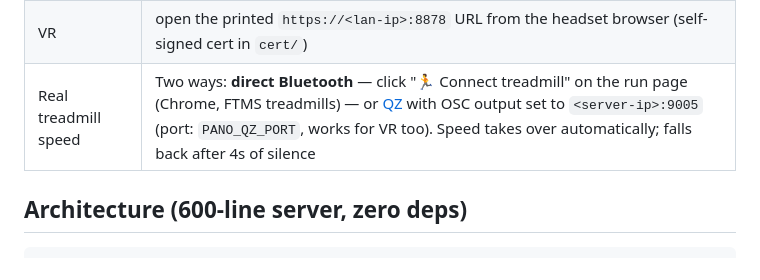
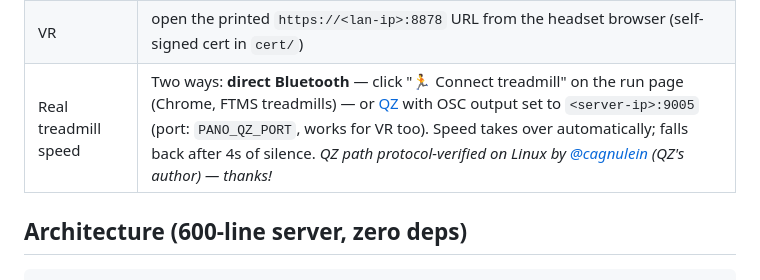
Before and after one commit to cheyuan1115/pano-runner, a Markdown page: README.md, the part around the change. Drawn GitHub-style.

Commit message:
README:QZ 整合標註 Linux 端到端驗證(QZ 作者 @cagnulein 實測)

```diff
--- a/README.md
+++ b/README.md
@@ -71,7 +71,7 @@ Optional integrations (each degrades gracefully if absent):
 | Gemini AI guide | `~/.keys/geminikey` — a Gemini API key |
 | Wikimedia politeness | `PANO_CONTACT=you@example.com` env var (goes into the User-Agent, per Wikimedia policy) |
 | VR | open the printed `https://<lan-ip>:8878` URL from the headset browser (self-signed cert in `cert/`) |
-| Real treadmill speed | Two ways: **direct Bluetooth** — click "🏃 Connect treadmill" on the run page (Chrome, FTMS treadmills) — or [QZ](https://github.com/cagnulein/qdomyos-zwift) with OSC output set to `<server-ip>:9005` (port: `PANO_QZ_PORT`, works for VR too). Speed takes over automatically; falls back after 4s of silence |
+| Real treadmill speed | Two ways: **direct Bluetooth** — click "🏃 Connect treadmill" on the run page (Chrome, FTMS treadmills) — or [QZ](https://github.com/cagnulein/qdomyos-zwift) with OSC output set to `<server-ip>:9005` (port: `PANO_QZ_PORT`, works for VR too). Speed takes over automatically; falls back after 4s of silence. *QZ path protocol-verified on Linux by [@cagnulein](https://github.com/cagnulein) (QZ's author) — thanks!* |
 
 ## Architecture (600-line server, zero deps)
 
```
